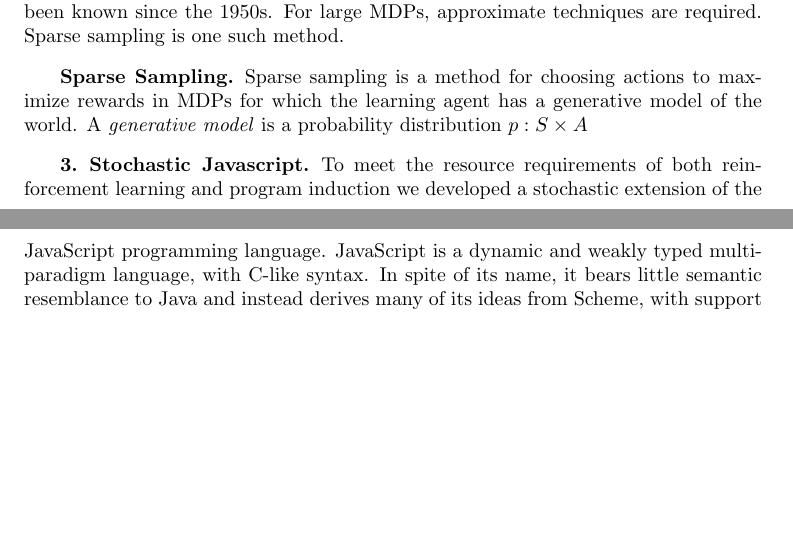
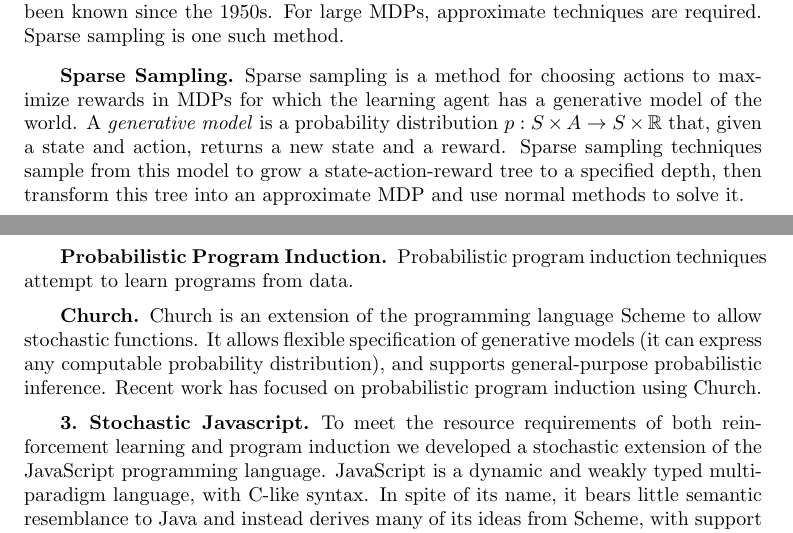
Before and after one commit to zenna/Induct, a LaTeX paper (tex/inductmain.tex): two parts of pages 2 and 3 of 3, joined at a grey line, cut so that both start at the same text, the shorter picture padded with empty space. Compiled offline with pdfLaTeX; a LaTeX package or settings file that is missing is left out.

Commit message:
dfaldskfjlk

```diff
--- a/tex/inductmain.tex
+++ b/tex/inductmain.tex
@@ -175,7 +175,15 @@ The classical theory of RL typically solves the problem by estimating $(R,T,A)$
 \subsection*{Markov Decision Processes}
 Markov Decision Processes (MDPs) are a subset of RL problems; they assume that the state, action, transition function, and reward functions are known. Thus the problem reduces to calculating the optimal way to act. For small MDPs, this is straightforward; algorithms for exact calculation have been known since the 1950s. For large MDPs,  approximate techniques are required. Sparse sampling is one such method.
 \subsection*{Sparse Sampling}
-Sparse sampling is a method for choosing actions to maximize rewards in MDPs for which the learning agent has a generative model of the world. A \emph{generative model} is a probability distribution $p: S\times A
+Sparse sampling is a method for choosing actions to maximize rewards in MDPs for which the learning agent has a generative model of the world.
+A \emph{generative model} is a probability distribution $p: S\times A \to S\times \mathbb{R}$ that, given a state and action, returns a new state and a reward.
+Sparse sampling techniques sample from this model to grow a state-action-reward tree to a specified depth, then transform this tree into an approximate MDP and use normal methods to solve it.
+\subsection*{Probabilistic Program Induction}
+Probabilistic program induction techniques attempt to learn programs from data.
+\subsection*{Church}
+Church is an extension of the programming language Scheme to allow stochastic functions.
+It allows flexible specification of generative models (it can express any computable probability distribution), and supports general-purpose probabilistic inference.
+Recent work has focused on probabilistic program induction using Church.
 \section{Stochastic Javascript}
 To meet the resource requirements of both reinforcement learning and program induction we developed a stochastic extension of the JavaScript programming language.
 JavaScript is a dynamic and weakly typed multi-paradigm language, with C-like syntax.
```
